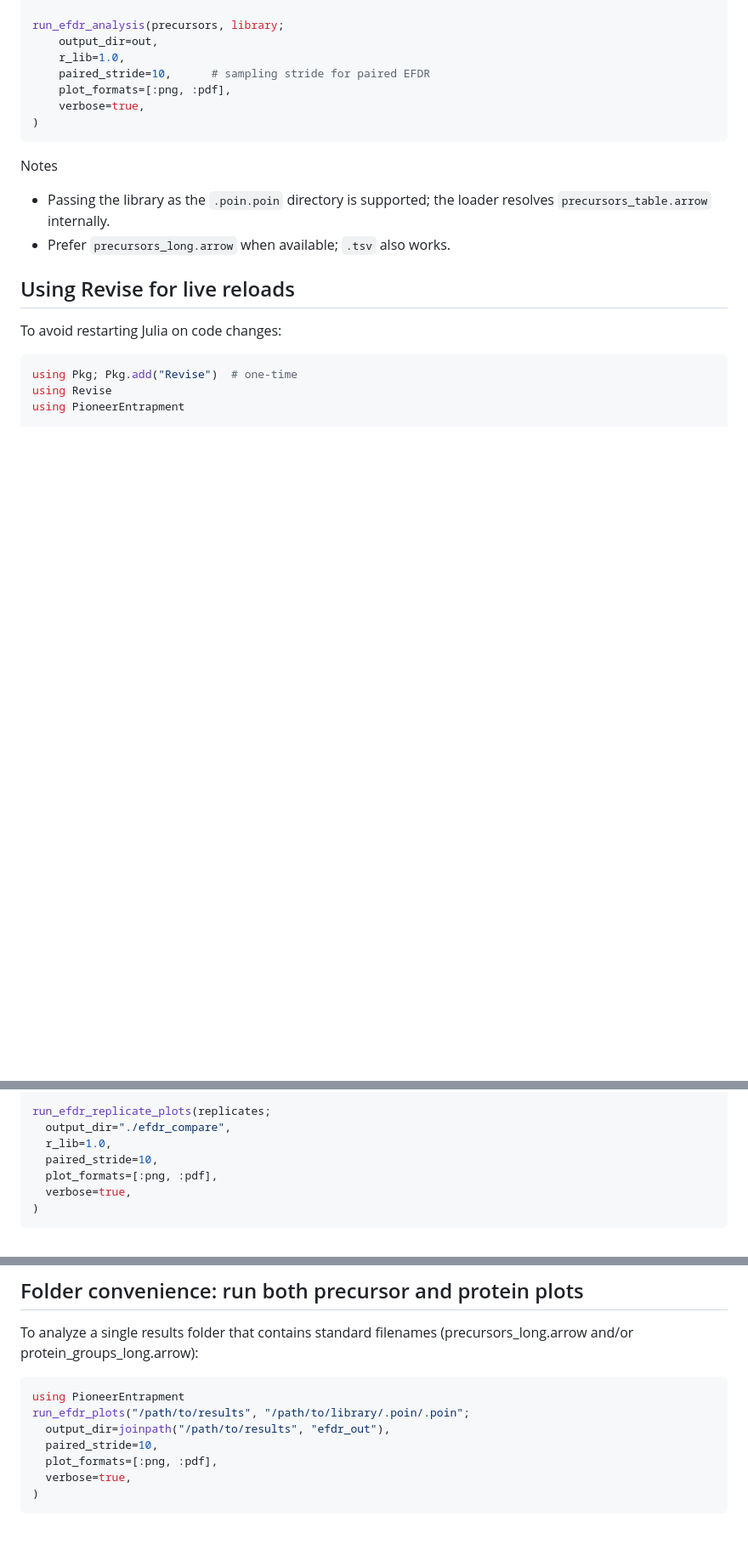
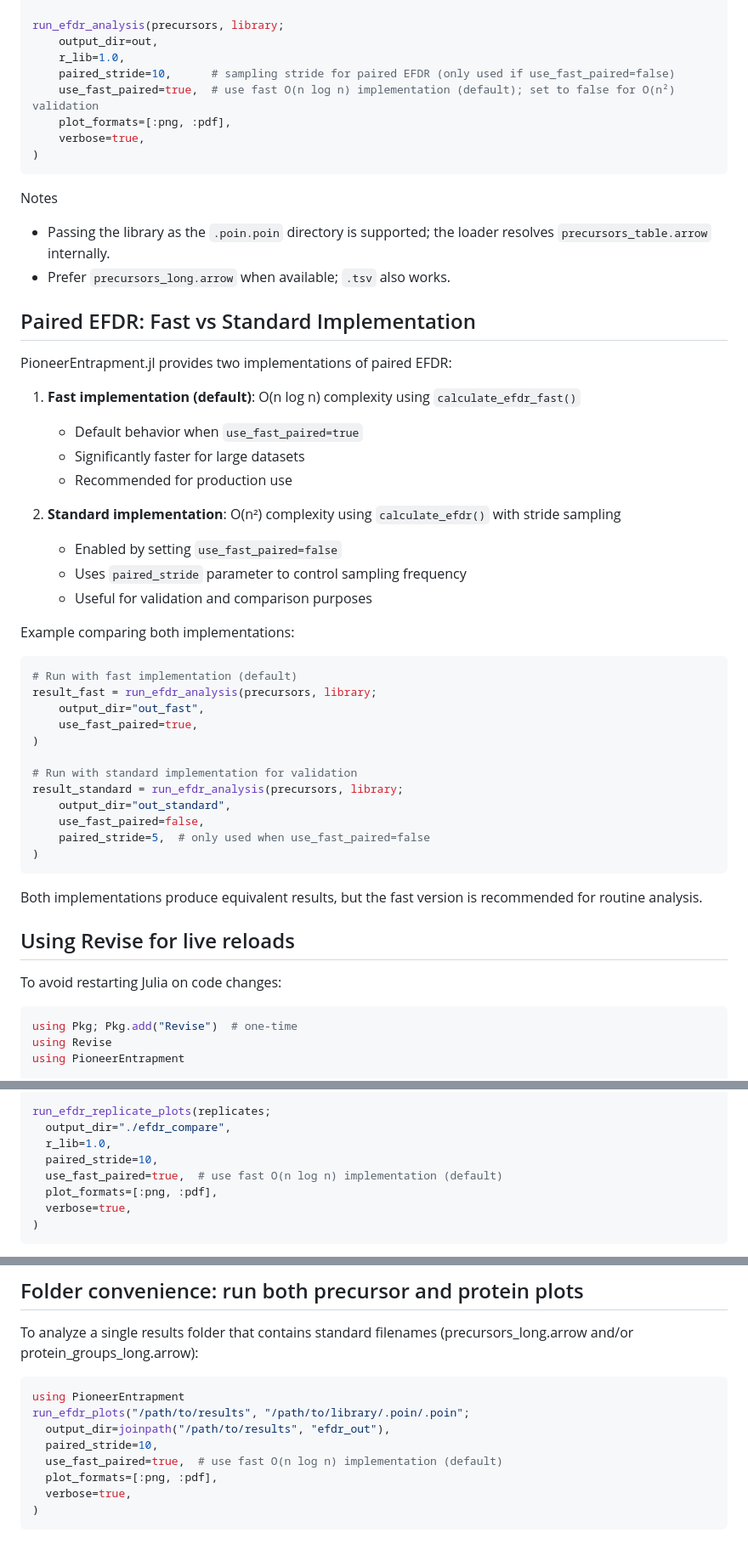
Before and after one commit to nwamsley1/PioneerEntrapment.jl, a Markdown page: README.md, 3 parts joined by grey strips. Shown at 85% size. GitHub-like rendering; blank space fills up the shorter version.

Commit message:
Update README with use_fast_paired parameter documentation
- Add documentation for use_fast_paired parameter in all code examples
- Add new section explaining Fast vs Standard paired EFDR implementations
- Update parameter comments to clarify when paired_stride is used
- Include comparison example showing both implementations

🤖 Generated with [Claude Code](https://claude.com/claude-code)

Co-Authored-By: Claude <noreply@anthropic.com>

````diff
--- a/README.md
+++ b/README.md
@@ -82,7 +82,8 @@ out = "/Users/nathanwamsley/Data/MS_DATA/MTAC_Y_Astral/YEAST_3MIN/MTAC_Y_entrapR
 run_efdr_analysis(precursors, library;
     output_dir=out,
     r_lib=1.0,
-    paired_stride=10,      # sampling stride for paired EFDR
+    paired_stride=10,      # sampling stride for paired EFDR (only used if use_fast_paired=false)
+    use_fast_paired=true,  # use fast O(n log n) implementation (default); set to false for O(n²) validation
     plot_formats=[:png, :pdf],
     verbose=true,
 )
@@ -91,6 +92,39 @@ run_efdr_analysis(precursors, library;
 Notes
 - Passing the library as the `.poin.poin` directory is supported; the loader resolves `precursors_table.arrow` internally.
 - Prefer `precursors_long.arrow` when available; `.tsv` also works.
+
+## Paired EFDR: Fast vs Standard Implementation
+
+PioneerEntrapment.jl provides two implementations of paired EFDR:
+
+1. **Fast implementation (default)**: O(n log n) complexity using `calculate_efdr_fast()`
+   - Default behavior when `use_fast_paired=true`
+   - Significantly faster for large datasets
+   - Recommended for production use
+
+2. **Standard implementation**: O(n²) complexity using `calculate_efdr()` with stride sampling
+   - Enabled by setting `use_fast_paired=false`
+   - Uses `paired_stride` parameter to control sampling frequency
+   - Useful for validation and comparison purposes
+
+Example comparing both implementations:
+
+```julia
+# Run with fast implementation (default)
+result_fast = run_efdr_analysis(precursors, library;
+    output_dir="out_fast",
+    use_fast_paired=true,
+)
+
+# Run with standard implementation for validation
+result_standard = run_efdr_analysis(precursors, library;
+    output_dir="out_standard",
+    use_fast_paired=false,
+    paired_stride=5,  # only used when use_fast_paired=false
+)
+```
+
+Both implementations produce equivalent results, but the fast version is recommended for routine analysis.
 
 ## Using Revise for live reloads
 
@@ -128,6 +162,7 @@ run_efdr_replicate_plots(replicates;
   output_dir="./efdr_compare",
   r_lib=1.0,
   paired_stride=10,
+  use_fast_paired=true,  # use fast O(n log n) implementation (default)
   plot_formats=[:png, :pdf],
   verbose=true,
 )
@@ -168,6 +203,7 @@ using PioneerEntrapment
 run_efdr_plots("/path/to/results", "/path/to/library/.poin/.poin";
   output_dir=joinpath("/path/to/results", "efdr_out"),
   paired_stride=10,
+  use_fast_paired=true,  # use fast O(n log n) implementation (default)
   plot_formats=[:png, :pdf],
   verbose=true,
 )
````
